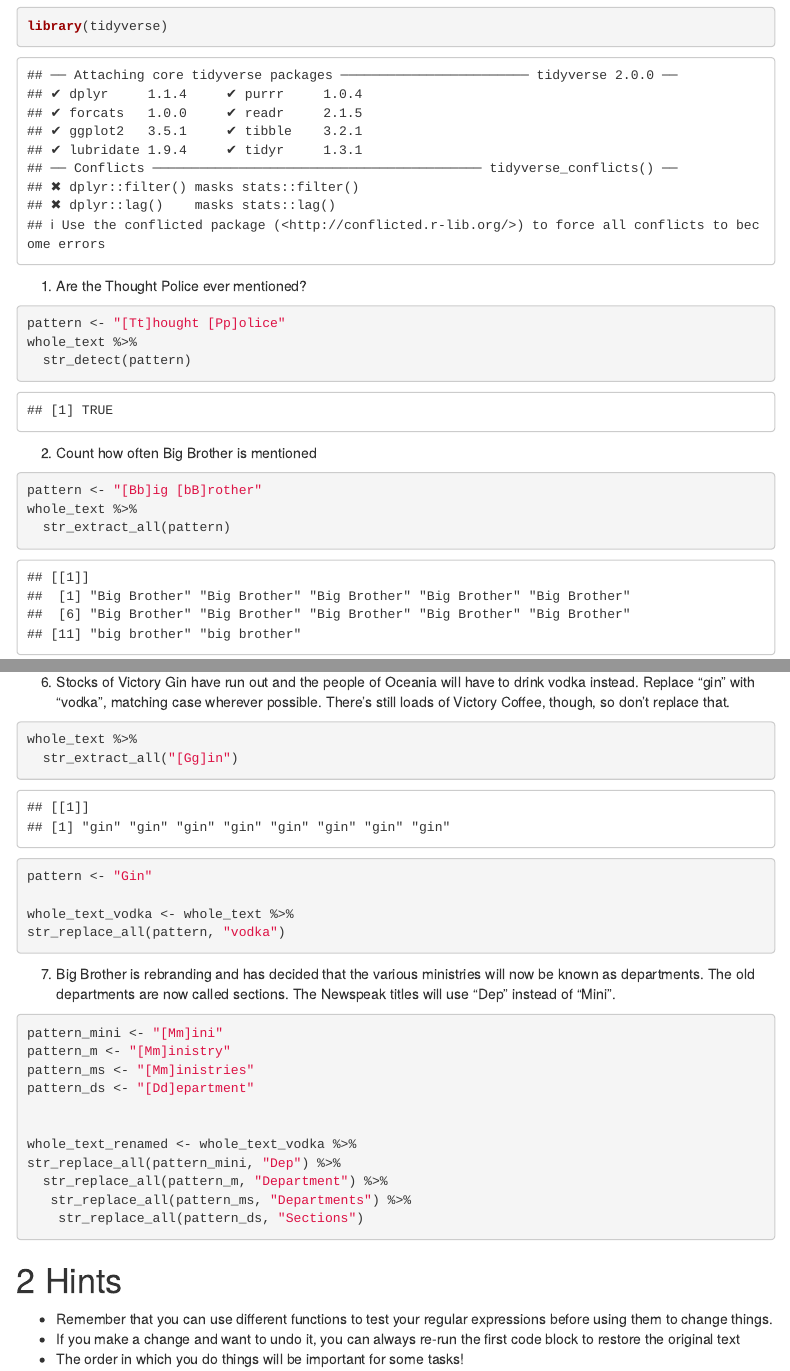
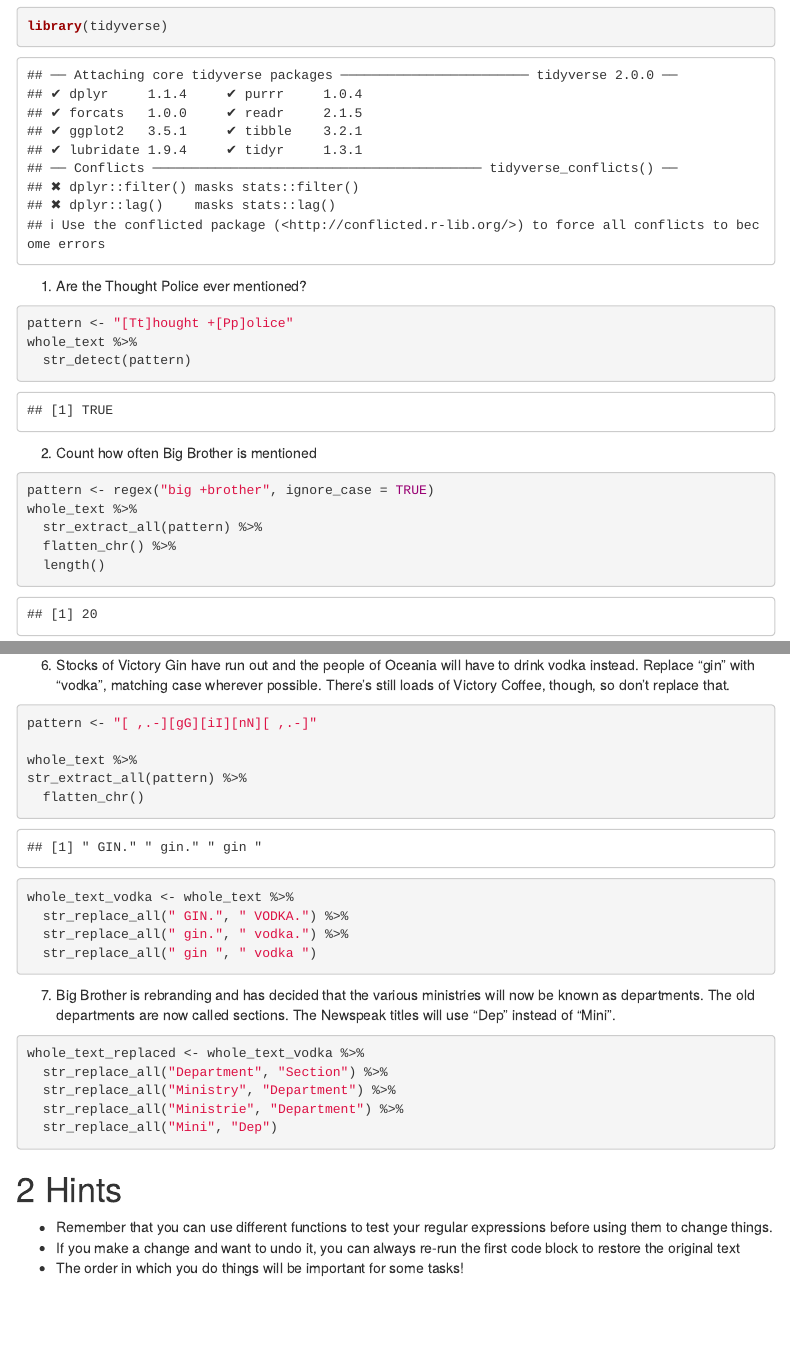
Before and after one commit to BenIrvine8/codeclan_homework_ben, an R Markdown document (Week_02/Day_02/3_lab_strings_and_regex/3_lab_strings_and_regex.Rmd): the page in a window 1100 px wide, from 8770 px down, and a second part further down, joined at a grey line. Rendered offline with R 4.5, knitr and Pandoc, with nearby package versions; a font, style sheet, LaTeX package, included part or bibliography that could not be used is replaced or left out; menus at the side of the page are left out.

Commit message:
homework corrected

````diff
--- a/Week_02/Day_02/3_lab_strings_and_regex/3_lab_strings_and_regex.Rmd
+++ b/Week_02/Day_02/3_lab_strings_and_regex/3_lab_strings_and_regex.Rmd
@@ -143,16 +143,18 @@ library(tidyverse)
 1. Are the Thought Police ever mentioned?
 
 ```{r}
-pattern <- "[Tt]hought [Pp]olice"
+pattern <- "[Tt]hought +[Pp]olice"
 whole_text %>%
   str_detect(pattern)
 ```
 
 2. Count how often Big Brother is mentioned
 ```{r}
-pattern <- "[Bb]ig [bB]rother"
+pattern <- regex("big +brother", ignore_case = TRUE)
 whole_text %>%
-  str_extract_all(pattern)
+  str_extract_all(pattern) %>%
+  flatten_chr() %>%
+  length()
 ```
 There's 12
 
@@ -183,32 +185,27 @@ whole_text %>%
 6. Stocks of Victory Gin have run out and the people of Oceania will have to drink vodka instead. Replace "gin" with "vodka", matching case wherever possible. There's still loads of Victory Coffee, though, so don't replace that.
 
 ```{r}
+pattern <- "[ ,.-][gG][iI][nN][ ,.-]"
+
 whole_text %>%
-  str_extract_all("[Gg]in")
-
-
-
-pattern <- "Gin"
+str_extract_all(pattern) %>%
+  flatten_chr()
 
 whole_text_vodka <- whole_text %>%
-str_replace_all(pattern, "vodka")
+  str_replace_all(" GIN.", " VODKA.") %>%
+  str_replace_all(" gin.", " vodka.") %>%
+  str_replace_all(" gin ", " vodka ")
 
 ```
 
 7. Big Brother is rebranding and has decided that the various ministries will now be known as departments. The old departments are now called sections. The Newspeak titles will use "Dep" instead of "Mini".
 
 ```{r}
-pattern_mini <- "[Mm]ini"
-pattern_m <- "[Mm]inistry"
-pattern_ms <- "[Mm]inistries"
-pattern_ds <- "[Dd]epartment"
-
-
-whole_text_renamed <- whole_text_vodka %>%
-str_replace_all(pattern_mini, "Dep") %>%
-  str_replace_all(pattern_m, "Department") %>%
-   str_replace_all(pattern_ms, "Departments") %>%
-    str_replace_all(pattern_ds, "Sections")
+whole_text_replaced <- whole_text_vodka %>%
+  str_replace_all("Department", "Section") %>%
+  str_replace_all("Ministry", "Department") %>%
+  str_replace_all("Ministrie", "Department") %>%
+  str_replace_all("Mini", "Dep")
 ```
 
 # Hints
````
